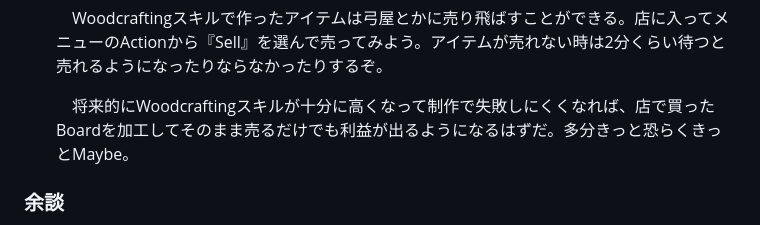
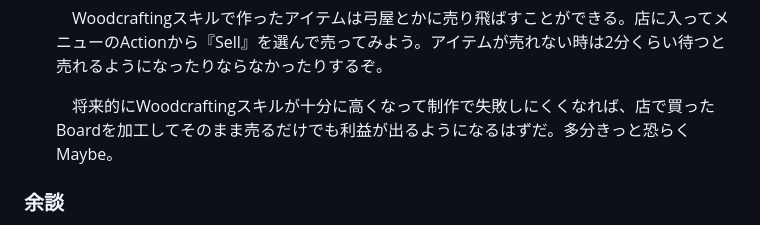
Before and after one commit to helfard/oberin, a Markdown page: md/ljandwc.md, the part around the change. GitHub-like rendering.

```diff
--- a/md/ljandwc.md
+++ b/md/ljandwc.md
@@ -49,7 +49,7 @@
 
     　Woodcraftingスキルで作ったアイテムは弓屋とかに売り飛ばすことができる。店に入ってメニューのActionから『Sell』を選んで売ってみよう。アイテムが売れない時は2分くらい待つと売れるようになったりならなかったりするぞ。
 
-    　将来的にWoodcraftingスキルが十分に高くなって制作で失敗しにくくなれば、店で買ったBoardを加工してそのまま売るだけでも利益が出るようになるはずだ。多分きっと恐らくきっとMaybe。
+    　将来的にWoodcraftingスキルが十分に高くなって制作で失敗しにくくなれば、店で買ったBoardを加工してそのまま売るだけでも利益が出るようになるはずだ。多分きっと恐らくMaybe。
 
 ### 余談
 
```
